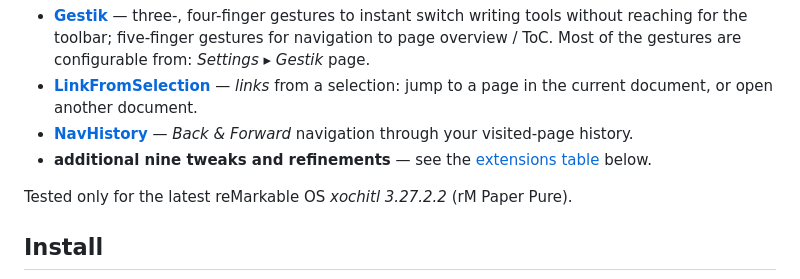
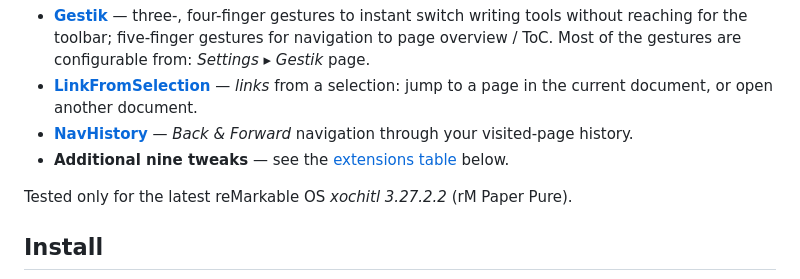
Before and after one commit to alefaraci/xovi-qmd-extensions, a Markdown page: README.md, the part around the change. Rendered like a GitHub page.

```diff
--- a/README.md
+++ b/README.md
@@ -6,7 +6,7 @@ At its core:
 - **[Gestik](#gestik)** — three-, four-finger gestures to instant switch writing tools without reaching for the toolbar; five-finger gestures for navigation to page overview / ToC. Most of the gestures are configurable from: *Settings ▸ Gestik* page.
 - **[LinkFromSelection](#linkfromselection)** — *links* from a selection: jump to a page in the current document, or open another document.
 - **[NavHistory](#navhistory)** — *Back & Forward* navigation through your visited-page history.
-- **additional nine tweaks and refinements** — see the [extensions table](#available-extensions) below.
+- **Additional nine tweaks** — see the [extensions table](#available-extensions) below.
 
 Tested only for the latest reMarkable OS *xochitl 3.27.2.2* (rM Paper Pure).
 
```
